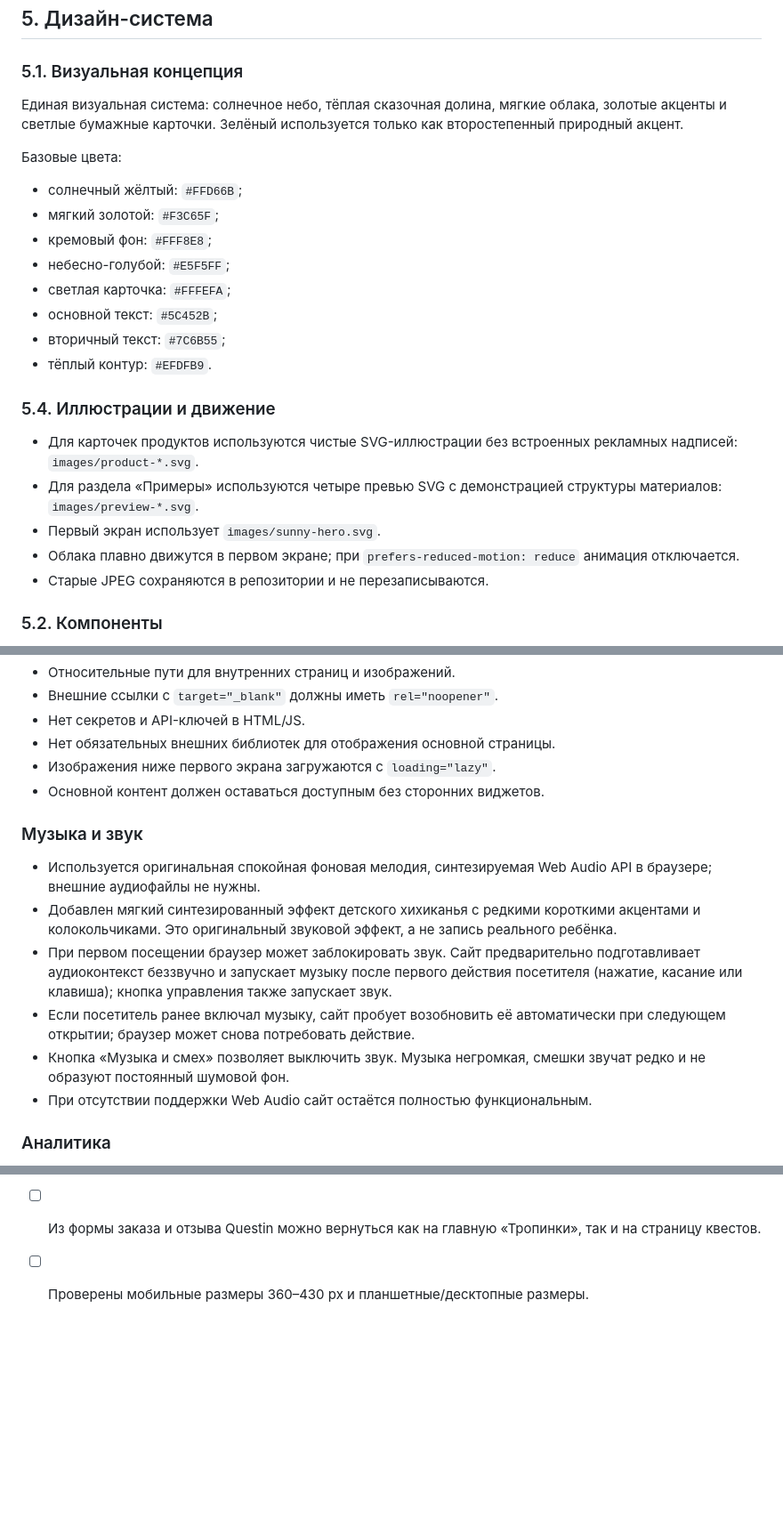
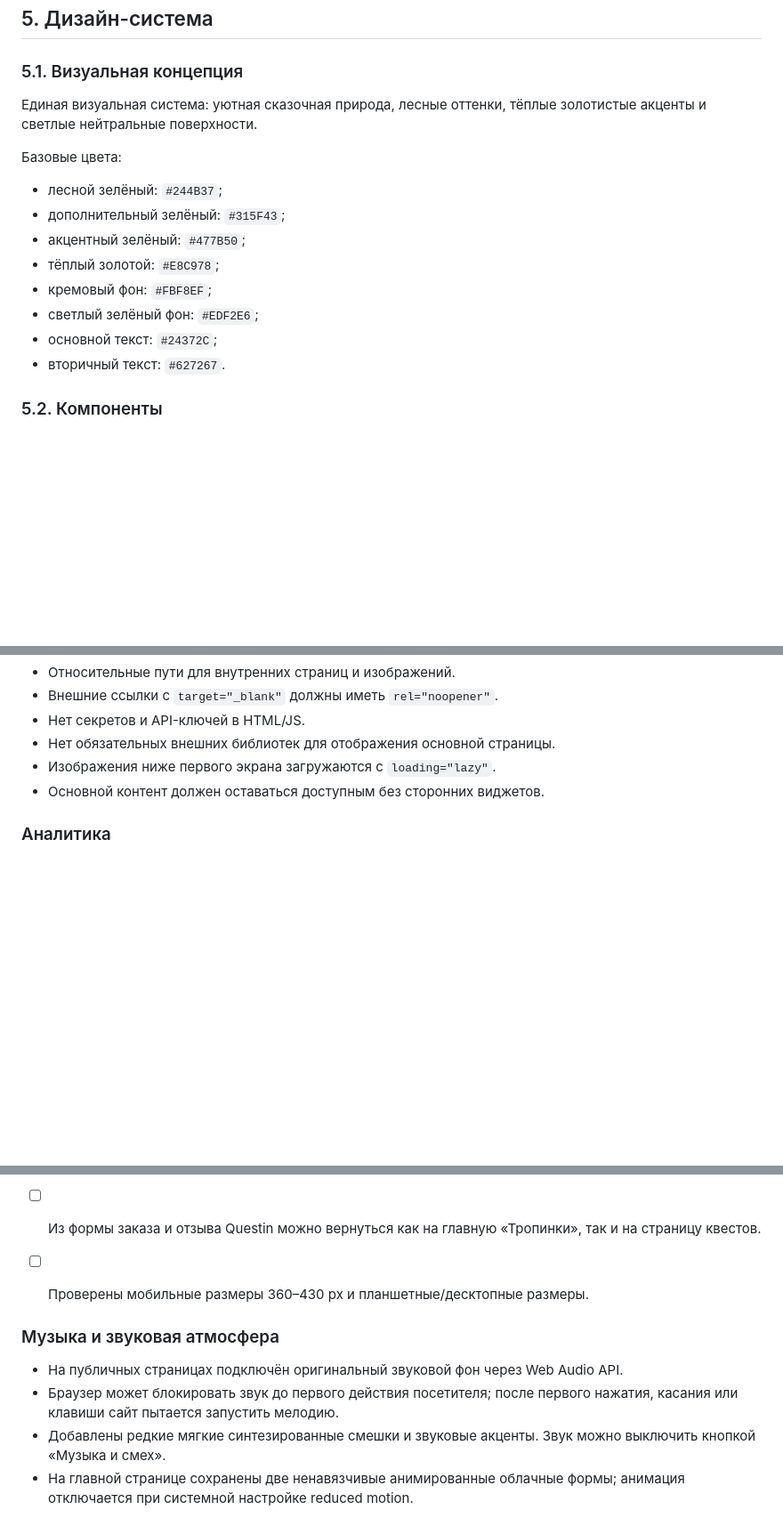
Before and after one commit to alexvakarin88-code/Tropinka_kids, a Markdown page: docs/TECHNICAL-SPECIFICATION.md, 3 parts joined by grey strips. Shown at 89% size. Drawn GitHub-style; blank space fills up the shorter version.

Commit message:
Restore previous technical specification and document retained sound and clouds

```diff
--- a/docs/TECHNICAL-SPECIFICATION.md
+++ b/docs/TECHNICAL-SPECIFICATION.md
@@ -174,24 +174,17 @@
 
 ### 5.1. Визуальная концепция
 
-Единая визуальная система: солнечное небо, тёплая сказочная долина, мягкие облака, золотые акценты и светлые бумажные карточки. Зелёный используется только как второстепенный природный акцент.
+Единая визуальная система: уютная сказочная природа, лесные оттенки, тёплые золотистые акценты и светлые нейтральные поверхности.
 
 Базовые цвета:
-- солнечный жёлтый: `#FFD66B`;
-- мягкий золотой: `#F3C65F`;
-- кремовый фон: `#FFF8E8`;
-- небесно-голубой: `#E5F5FF`;
-- светлая карточка: `#FFFEFA`;
-- основной текст: `#5C452B`;
-- вторичный текст: `#7C6B55`;
-- тёплый контур: `#EFDFB9`.
-
-### 5.4. Иллюстрации и движение
-- Для карточек продуктов используются чистые SVG-иллюстрации без встроенных рекламных надписей: `images/product-*.svg`.
-- Для раздела «Примеры» используются четыре превью SVG с демонстрацией структуры материалов: `images/preview-*.svg`.
-- Первый экран использует `images/sunny-hero.svg`.
-- Облака плавно движутся в первом экране; при `prefers-reduced-motion: reduce` анимация отключается.
-- Старые JPEG сохраняются в репозитории и не перезаписываются.
+- лесной зелёный: `#244B37`;
+- дополнительный зелёный: `#315F43`;
+- акцентный зелёный: `#477B50`;
+- тёплый золотой: `#E8C978`;
+- кремовый фон: `#FBF8EF`;
+- светлый зелёный фон: `#EDF2E6`;
+- основной текст: `#24372C`;
+- вторичный текст: `#627267`.
 
 ### 5.2. Компоненты
 
@@ -319,14 +312,6 @@
 - Изображения ниже первого экрана загружаются с `loading="lazy"`.
 - Основной контент должен оставаться доступным без сторонних виджетов.
 
-### Музыка и звук
-- Используется оригинальная спокойная фоновая мелодия, синтезируемая Web Audio API в браузере; внешние аудиофайлы не нужны.
-- Добавлен мягкий синтезированный эффект детского хихиканья с редкими короткими акцентами и колокольчиками. Это оригинальный звуковой эффект, а не запись реального ребёнка.
-- При первом посещении браузер может заблокировать звук. Сайт предварительно подготавливает аудиоконтекст беззвучно и запускает музыку после первого действия посетителя (нажатие, касание или клавиша); кнопка управления также запускает звук.
-- Если посетитель ранее включал музыку, сайт пробует возобновить её автоматически при следующем открытии; браузер может снова потребовать действие.
-- Кнопка «Музыка и смех» позволяет выключить звук. Музыка негромкая, смешки звучат редко и не образуют постоянный шумовой фон.
-- При отсутствии поддержки Web Audio сайт остаётся полностью функциональным.
-
 ### Аналитика
 
 Счётчик Яндекс Метрики или другой системы не добавляется без подтверждённого идентификатора. После подключения необходимо отслеживать:
@@ -484,3 +465,10 @@
 - [ ] Из каждого образца, анкеты и страницы политики можно вернуться на главную одним нажатием.
 - [ ] Из формы заказа и отзыва Questin можно вернуться как на главную «Тропинки», так и на страницу квестов.
 - [ ] Проверены мобильные размеры 360–430 px и планшетные/десктопные размеры.
+
+
+### Музыка и звуковая атмосфера
+- На публичных страницах подключён оригинальный звуковой фон через Web Audio API.
+- Браузер может блокировать звук до первого действия посетителя; после первого нажатия, касания или клавиши сайт пытается запустить мелодию.
+- Добавлены редкие мягкие синтезированные смешки и звуковые акценты. Звук можно выключить кнопкой «Музыка и смех».
+- На главной странице сохранены две ненавязчивые анимированные облачные формы; анимация отключается при системной настройке reduced motion.
```
Also changed, not shown: other parts of docs/TECHNICAL-SPECIFICATION.md (+0 -4 lines).
